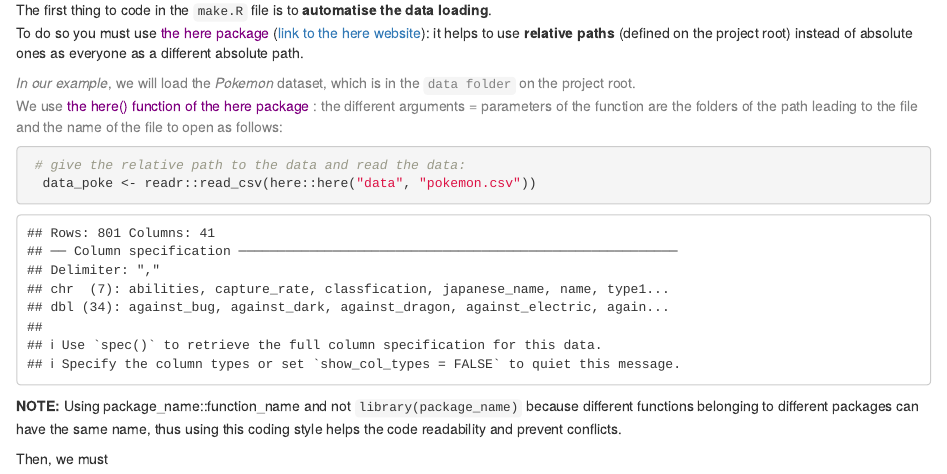
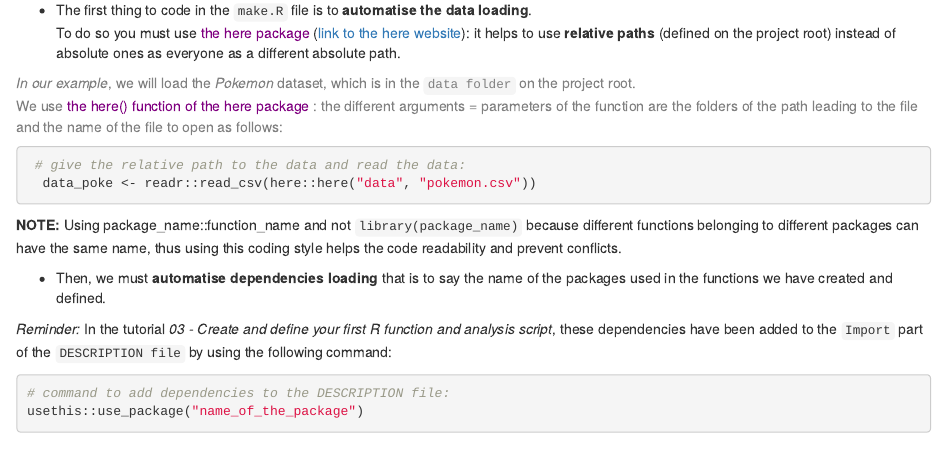
Before and after one commit to LenaKlay/PokeRepro, an R Markdown document (content/post/04_use_an_automatised_workflow/index.Rmd): the page in a window 1100 px wide, from 680 px down. Rendered offline with R 4.5, knitr and Pandoc, with nearby package versions.

Commit message:
Continue the tuto 04

````diff
--- a/content/post/04_use_an_automatised_workflow/index.Rmd
+++ b/content/post/04_use_an_automatised_workflow/index.Rmd
@@ -52,7 +52,7 @@ sourcing scripts containing code for your analysis *etc.*
 <span style="color: aquamarine;">##### 1 - Load the data and depencies </span>
 
 
-The first thing to code in the `make.R` file is to **automatise the data loading**.
+* The first thing to code in the `make.R` file is to **automatise the data loading**.
 To do so you must use <span style="color: purple;">the here package</span>
 ([link to the here website](https://here.r-lib.org/)): it helps to use **relative paths**
 (defined on the project root) instead of absolute ones as everyone as a different
@@ -62,7 +62,7 @@ absolute path.
 We use </span> <span style="color: purple;">the here() function of the here package</span> </span> <span style="color: grey;">: the different arguments = parameters of the function are the folders of the path leading to the file and the name of the file to open as follows: </span>
 
 
-```{r, eval = TRUE}
+```{r, eval = FALSE}
  # give the relative path to the data and read the data:
   data_poke <- readr::read_csv(here::here("data", "pokemon.csv"))
 ```
@@ -73,4 +73,14 @@ different functions belonging to different packages can have the same name, thus
 using this coding style helps the code readability and prevent conflicts.
 
 
-Then, we must
+* Then, we must **automatise dependencies loading** that is to say the name of the
+packages used in the functions we have created and defined.
+
+*Reminder:* In the tutorial *03 - Create and define your first R function and analysis script*, these dependencies have been added to the `Import` part of the `DESCRIPTION file` by
+using the following command:
+
+
+```{r, eval = FALSE}
+# command to add dependencies to the DESCRIPTION file:
+usethis::use_package("name_of_the_package")
+```
````
Also changed, not shown: content/post/04_use_an_automatised_workflow/index.html.
